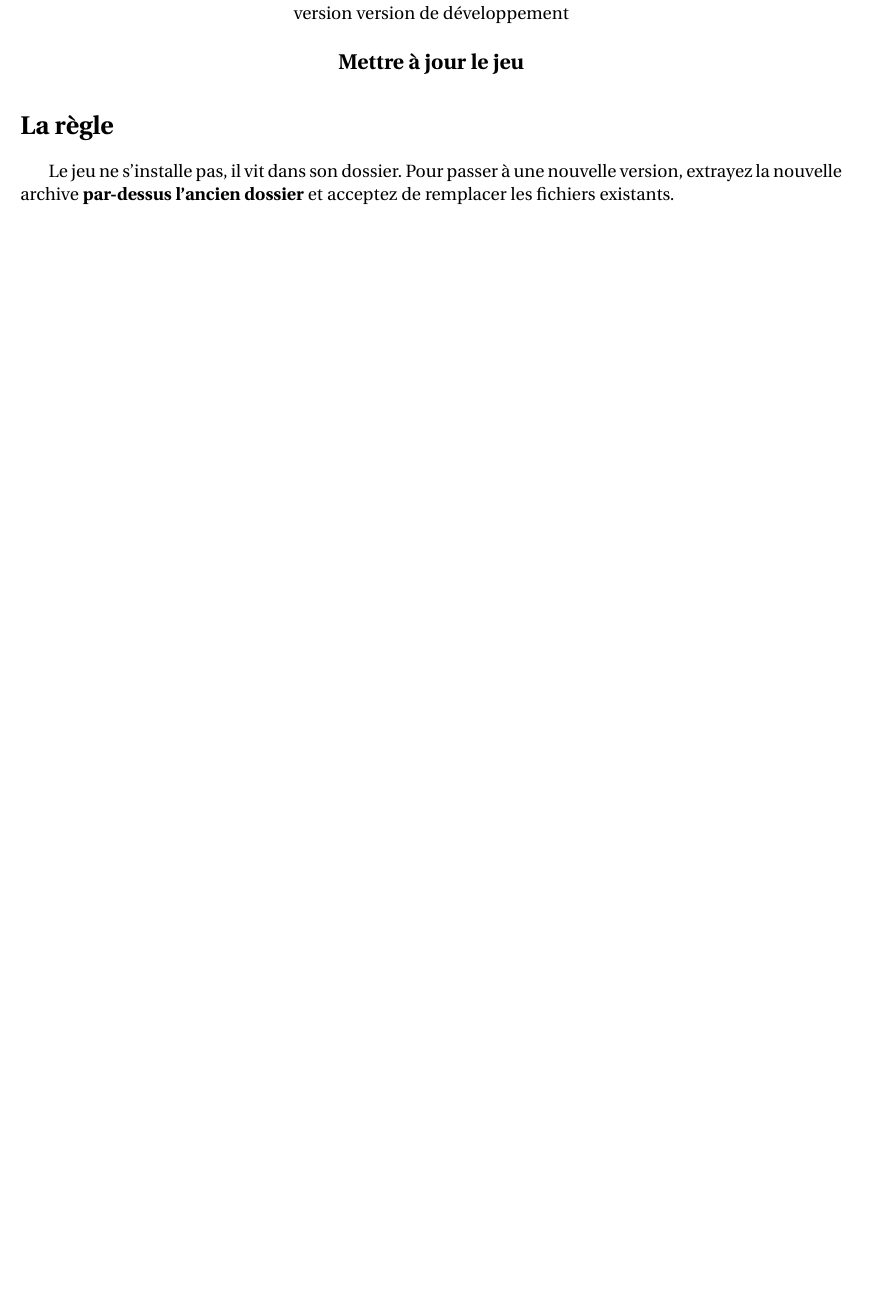
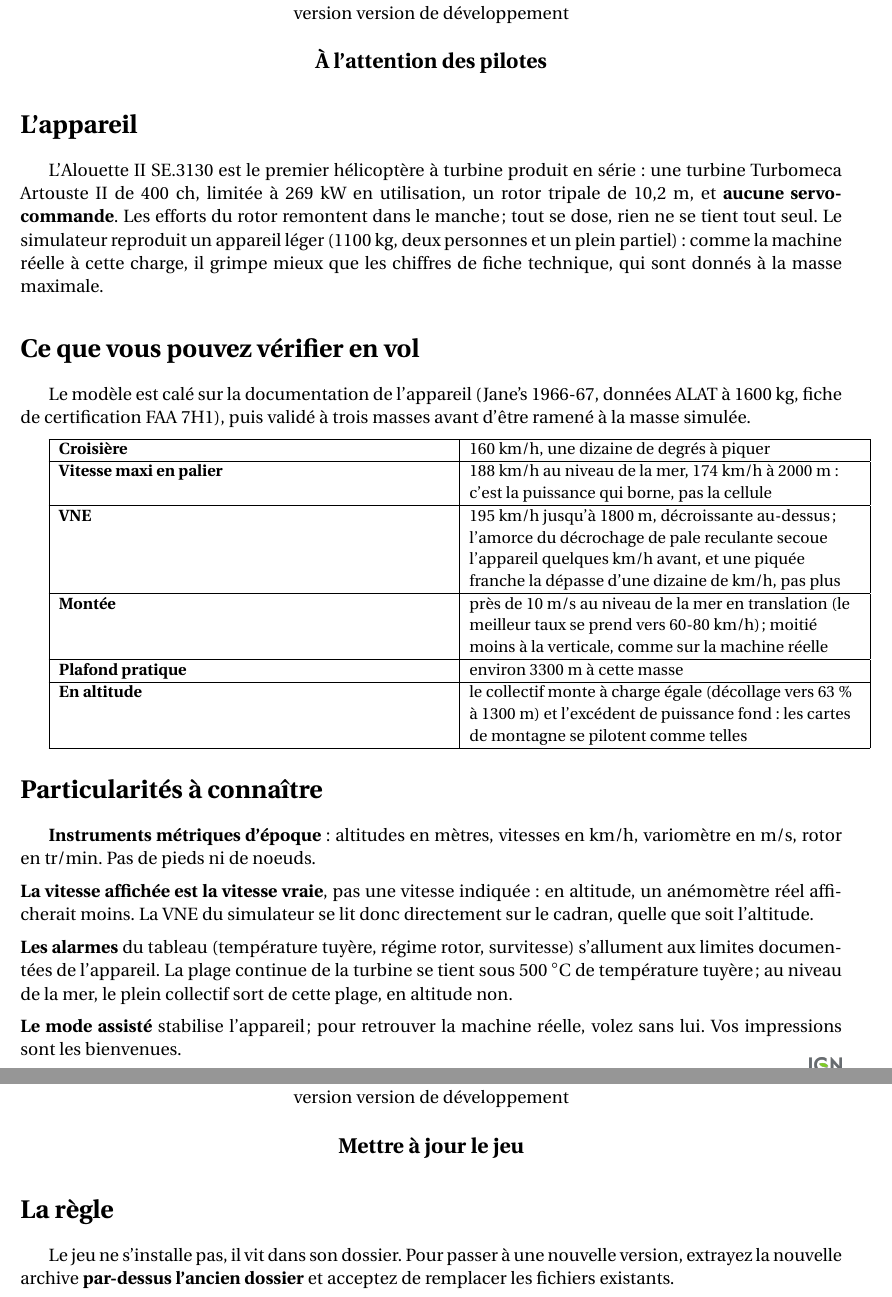
Before and after one commit to obook/artouste, a LaTeX document (docs/notice.tex): part of page 5 of 5 before the commit and two parts of pages 5 and 6 of 6 after it, the two joined at a grey line, cut so that both start at the same text, the shorter picture padded with empty space. Compiled offline with pdfLaTeX.

Commit message:
docs(notice): Ajouter une page à l'attention des pilotes
Ce que le simulateur modélise, les chiffres vérifiables en vol, et les
particularités d'une machine de 1955.

```diff
--- a/docs/notice.tex
+++ b/docs/notice.tex
@@ -457,6 +457,64 @@
 
 \clearpage
 
+% ==================== A l'attention des pilotes (1 page, commune) ====================
+% Page destinee aux pilotes reels qui decouvrent l'appareil : ce que le simulateur
+% modelise, les chiffres qu'ils peuvent verifier en vol, et les particularites d'une
+% machine de 1955 qui surprennent quand on vient d'appareils plus recents. Les
+% valeurs sont celles du modele, cale sur la documentation du SE 3130 (voir
+% docs/technique/references-se3130.json). Compteur de page remis a 1, comme les
+% parties precedentes.
+\setcounter{section}{0}
+\setcounter{page}{1}
+\titrenotice
+
+\begin{center}\large\textbf{À l'attention des pilotes}\end{center}
+
+\section*{L'appareil}
+L'Alouette II SE.3130 est le premier hélicoptère à turbine produit en série : une turbine Turbomeca Artouste II de 400~ch, limitée à 269~kW en utilisation, un rotor tripale de 10,2~m, et \textbf{aucune servo-commande}. Les efforts du rotor remontent dans le manche ; tout se dose, rien ne se tient tout seul. Le simulateur reproduit un appareil léger (1100~kg, deux personnes et un plein partiel) : comme la machine réelle à cette charge, il grimpe mieux que les chiffres de fiche technique, qui sont donnés à la masse maximale.
+
+\section*{Ce que vous pouvez vérifier en vol}
+Le modèle est calé sur la documentation de l'appareil (Jane's 1966-67, données ALAT à 1600~kg, fiche de certification FAA 7H1), puis validé à trois masses avant d'être ramené à la masse simulée.
+
+\medskip
+{\small
+\begin{tabularx}{\linewidth}{|>{\raggedright\arraybackslash}X|>{\raggedright\arraybackslash}X|}
+\hline
+\textbf{Croisière} & 160~km/h, une dizaine de degrés à piquer \\
+\hline
+\textbf{Vitesse maxi en palier} & 188~km/h au niveau de la mer, 174~km/h à 2000~m : c'est la puissance qui borne, pas la cellule \\
+\hline
+\textbf{VNE} & 195~km/h jusqu'à 1800~m, décroissante au-dessus ; l'amorce du décrochage de pale reculante secoue l'appareil quelques km/h avant, et une piquée franche la dépasse d'une dizaine de km/h, pas plus \\
+\hline
+\textbf{Montée} & près de 10~m/s au niveau de la mer en translation (le meilleur taux se prend vers 60-80~km/h) ; moitié moins à la verticale, comme sur la machine réelle \\
+\hline
+\textbf{Plafond pratique} & environ 3300~m à cette masse \\
+\hline
+\textbf{En altitude} & le collectif monte à charge égale (décollage vers 63~\% à 1300~m) et l'excédent de puissance fond : les cartes de montagne se pilotent comme telles \\
+\hline
+\end{tabularx}}
+
+\section*{Particularités à connaître}
+\textbf{Instruments métriques d'époque} : altitudes en mètres, vitesses en km/h, variomètre en m/s, rotor en tr/min. Pas de pieds ni de noeuds.
+
+\medskip
+\noindent
+\textbf{La vitesse affichée est la vitesse vraie}, pas une vitesse indiquée : en altitude, un anémomètre réel afficherait moins. La VNE du simulateur se lit donc directement sur le cadran, quelle que soit l'altitude.
+
+\medskip
+\noindent
+\textbf{Les alarmes} du tableau (température tuyère, régime rotor, survitesse) s'allument aux limites documentées de l'appareil. La plage continue de la turbine se tient sous 500~$^\circ$C de température tuyère ; au niveau de la mer, le plein collectif sort de cette plage, en altitude non.
+
+\medskip
+\noindent
+\textbf{Le mode assisté} stabilise l'appareil ; pour retrouver la machine réelle, volez sans lui. Vos impressions sont les bienvenues.
+
+\vfill
+\noindent
+\footnotesize\emph{Relief et orthophotos des cartes : \href{https://www.ign.fr/}{IGN}, sous Licence Ouverte Etalab 2.0.}\hfill\raisebox{-0.3\height}{\includegraphics[height=5ex]{IGN_logo_2012.png}}\normalsize
+
+\clearpage
+
 % ==================== Mise a jour (1 page, commune) ====================
 % Page valable quelle que soit la manette : elle repond a la question posee par
 % les joueurs qui ont deja telecharge des tuiles de detail et craignent de les
```
Also changed, not shown: docs/notice.pdf.
